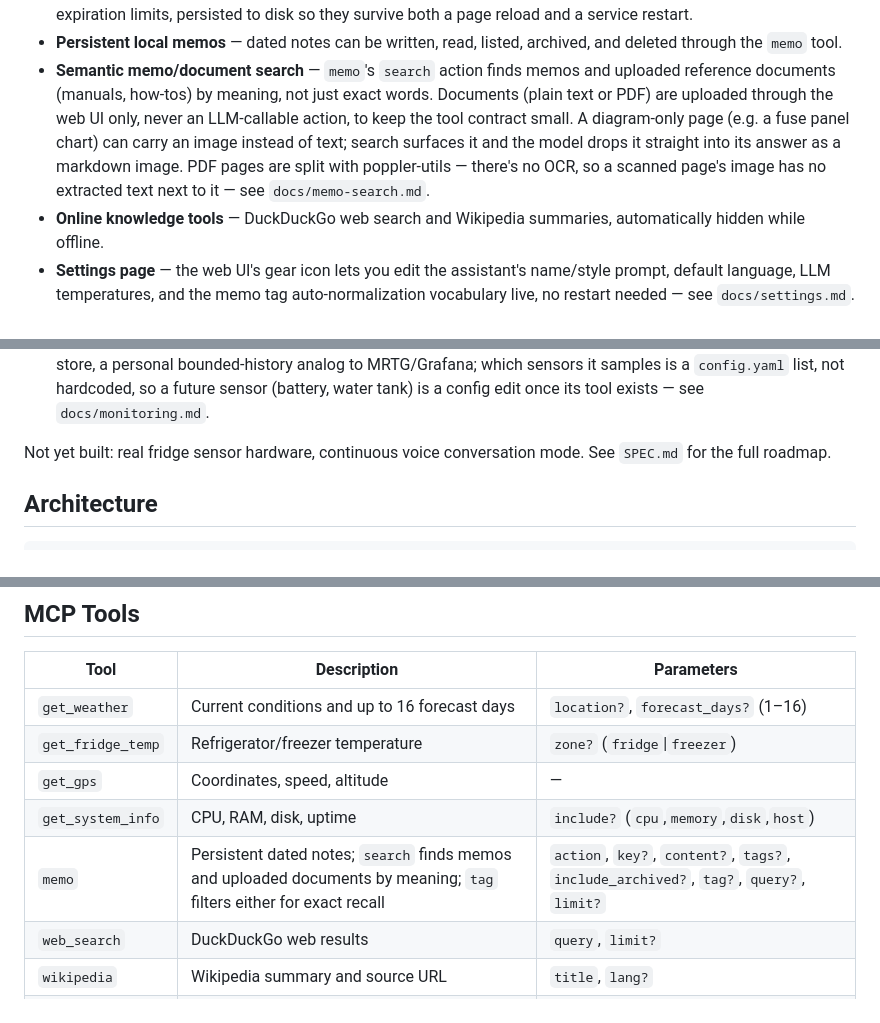
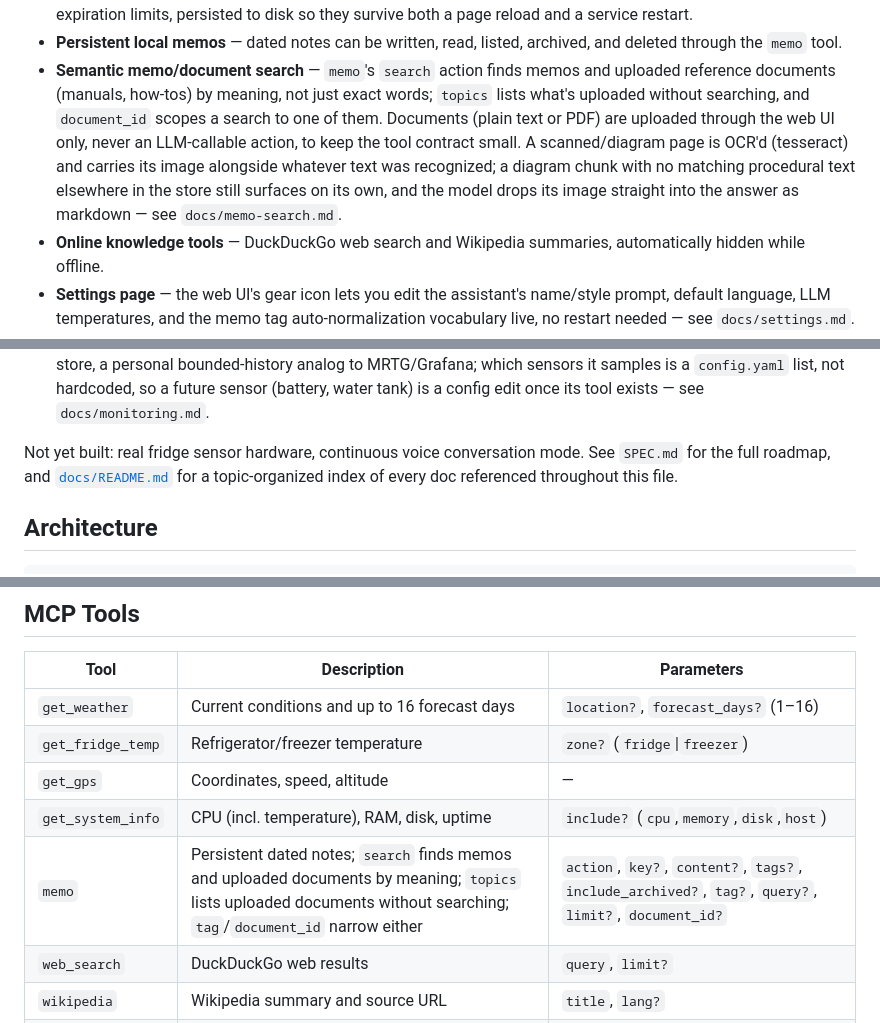
Before and after one commit to rromenskyi/bosun-smarthelper, a Markdown page: README.md, 3 parts joined by grey strips. Drawn GitHub-style.

```diff
--- a/README.md
+++ b/README.md
@@ -37,13 +37,14 @@ Early foundation. Working today:
   archived, and deleted through the `memo` tool.
 - **Semantic memo/document search** — `memo`'s `search` action finds memos
   and uploaded reference documents (manuals, how-tos) by meaning, not just
-  exact words. Documents (plain text or PDF) are uploaded through the web
-  UI only, never an LLM-callable action, to keep the tool contract small.
-  A diagram-only page (e.g. a fuse panel chart) can carry an image instead
-  of text; search surfaces it and the model drops it straight into its
-  answer as a markdown image. PDF pages are split with poppler-utils —
-  there's no OCR, so a scanned page's image has no extracted text next to
-  it — see `docs/memo-search.md`.
+  exact words; `topics` lists what's uploaded without searching, and
+  `document_id` scopes a search to one of them. Documents (plain text or
+  PDF) are uploaded through the web UI only, never an LLM-callable action,
+  to keep the tool contract small. A scanned/diagram page is OCR'd
+  (tesseract) and carries its image alongside whatever text was
+  recognized; a diagram chunk with no matching procedural text elsewhere
+  in the store still surfaces on its own, and the model drops its image
+  straight into the answer as markdown — see `docs/memo-search.md`.
 - **Online knowledge tools** — DuckDuckGo web search and Wikipedia summaries,
   automatically hidden while offline.
 - **Settings page** — the web UI's gear icon lets you edit the assistant's
@@ -73,7 +74,9 @@ Early foundation. Working today:
   once its tool exists — see `docs/monitoring.md`.
 
 Not yet built: real fridge sensor hardware, continuous voice conversation
-mode. See `SPEC.md` for the full roadmap.
+mode. See `SPEC.md` for the full roadmap, and
+[`docs/README.md`](docs/README.md) for a topic-organized index of every
+doc referenced throughout this file.
 
 ## Architecture
 
@@ -166,8 +169,8 @@ authentication is provided, so keep it on a trusted LAN.
 | `get_weather` | Current conditions and up to 16 forecast days | `location?`, `forecast_days?` (1–16) |
 | `get_fridge_temp` | Refrigerator/freezer temperature | `zone?` (`fridge`\|`freezer`) |
 | `get_gps` | Coordinates, speed, altitude | — |
-| `get_system_info` | CPU, RAM, disk, uptime | `include?` (`cpu`,`memory`,`disk`,`host`) |
-| `memo` | Persistent dated notes; `search` finds memos and uploaded documents by meaning; `tag` filters either for exact recall | `action`, `key?`, `content?`, `tags?`, `include_archived?`, `tag?`, `query?`, `limit?` |
+| `get_system_info` | CPU (incl. temperature), RAM, disk, uptime | `include?` (`cpu`,`memory`,`disk`,`host`) |
+| `memo` | Persistent dated notes; `search` finds memos and uploaded documents by meaning; `topics` lists uploaded documents without searching; `tag`/`document_id` narrow either | `action`, `key?`, `content?`, `tags?`, `include_archived?`, `tag?`, `query?`, `limit?`, `document_id?` |
 | `web_search` | DuckDuckGo web results | `query`, `limit?` |
 | `wikipedia` | Wikipedia summary and source URL | `title`, `lang?` |
 | `get_directions` | Google/Apple Maps links for a destination (route from the current GPS location when available) | `destination` |
```
Also changed, not shown: other parts of README.md (+1 -1 lines), SPEC.md (+26 -6 lines), docs/README.md (added, +65 -0 lines).
